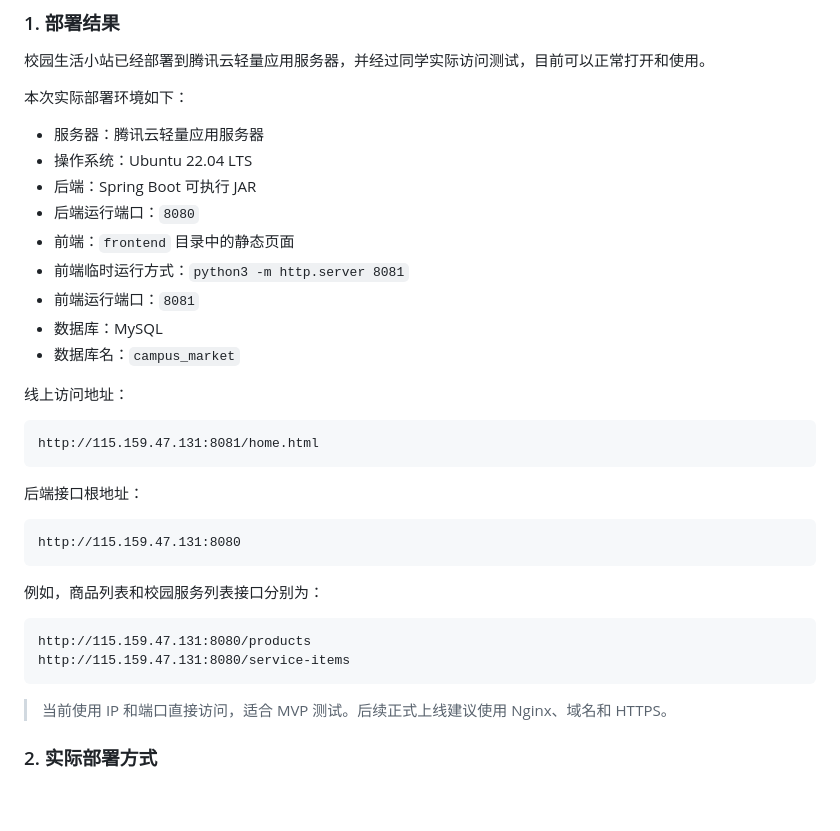
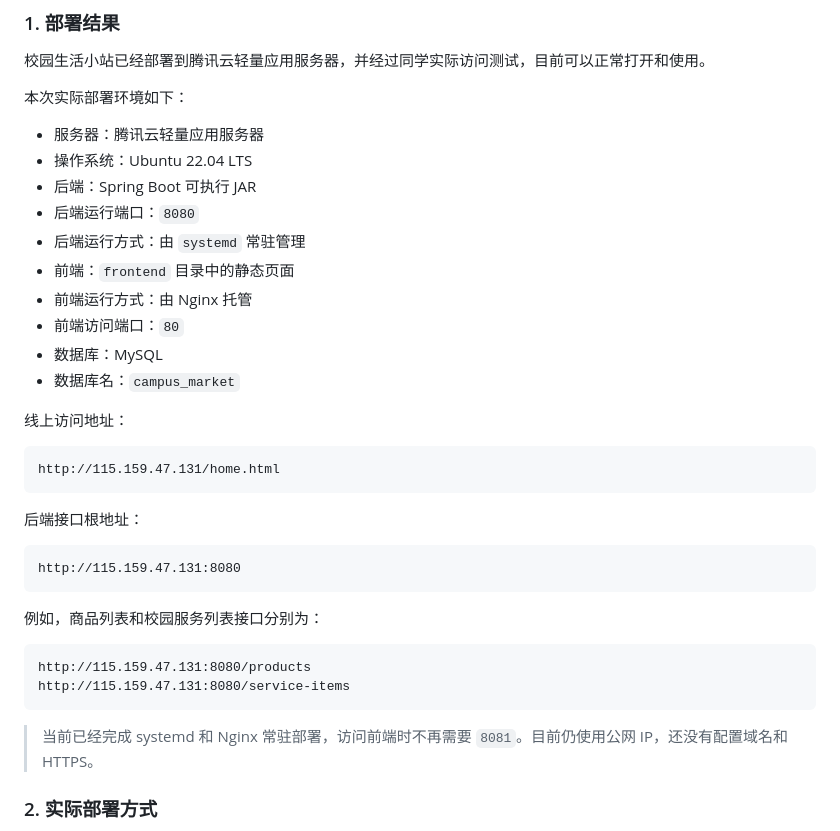
Before and after one commit to todxm/campus-lifestyle-platform, a Markdown page: DEPLOYMENT.md, the part around one of its changes. Rendered like a GitHub page; blank space fills up the shorter version.

````diff
--- a/DEPLOYMENT.md
+++ b/DEPLOYMENT.md
@@ -350,16 +350,17 @@ http://服务器公网IP/home.html
 - 操作系统：Ubuntu 22.04 LTS
 - 后端：Spring Boot 可执行 JAR
 - 后端运行端口：`8080`
+- 后端运行方式：由 `systemd` 常驻管理
 - 前端：`frontend` 目录中的静态页面
-- 前端临时运行方式：`python3 -m http.server 8081`
-- 前端运行端口：`8081`
+- 前端运行方式：由 Nginx 托管
+- 前端访问端口：`80`
 - 数据库：MySQL
 - 数据库名：`campus_market`
 
 线上访问地址：
 
 ```text
-http://115.159.47.131:8081/home.html
+http://115.159.47.131/home.html
 ```
 
 后端接口根地址：
@@ -375,7 +376,7 @@ http://115.159.47.131:8080/products
 http://115.159.47.131:8080/service-items
 ```
 
-> 当前使用 IP 和端口直接访问，适合 MVP 测试。后续正式上线建议使用 Nginx、域名和 HTTPS。
+> 当前已经完成 systemd 和 Nginx 常驻部署，访问前端时不再需要 `8081`。目前仍使用公网 IP，还没有配置域名和 HTTPS。
 
 ### 2. 实际部署方式
 
````
Also changed, not shown: other parts of DEPLOYMENT.md (+53 -5 lines), TESTING.md (+23 -13 lines).
